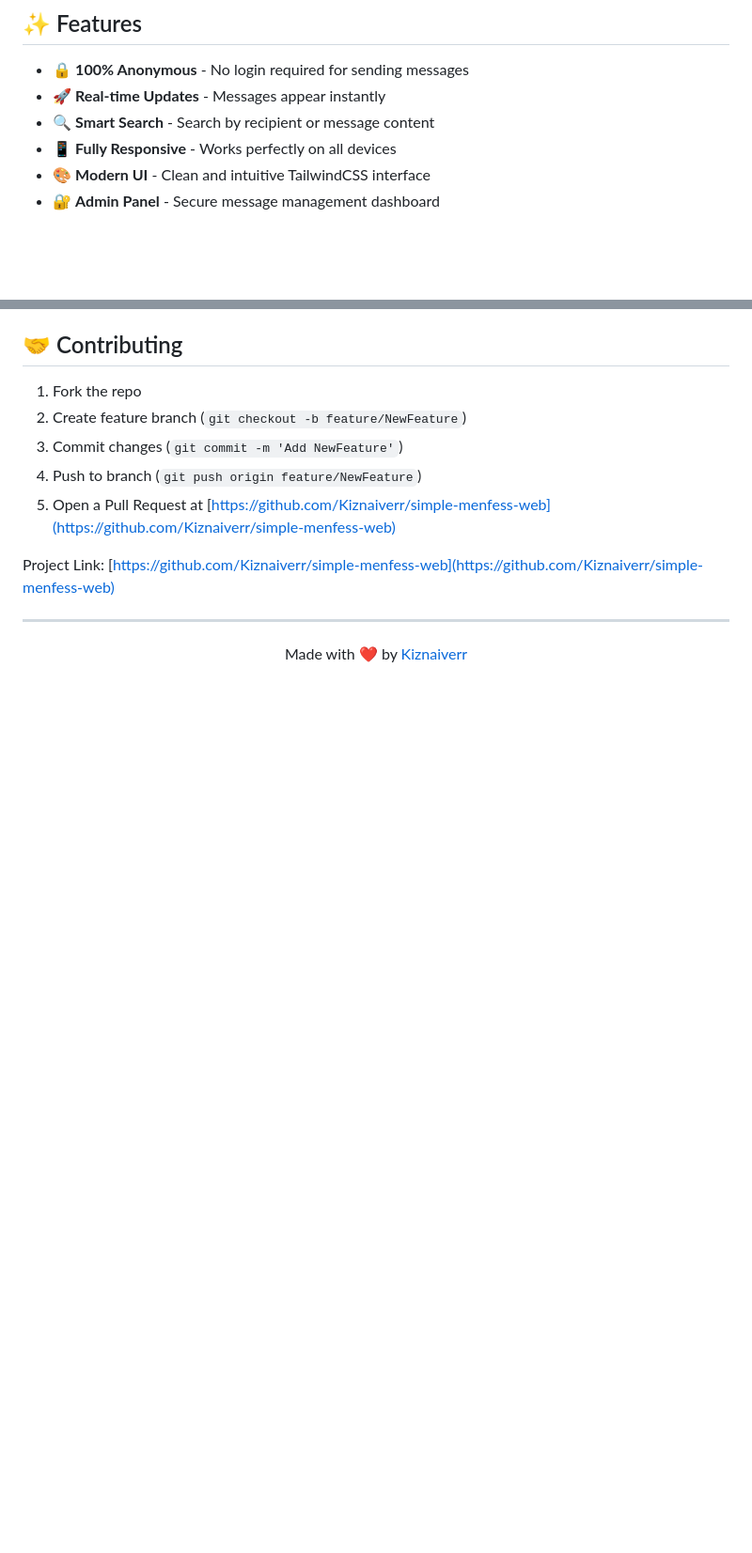
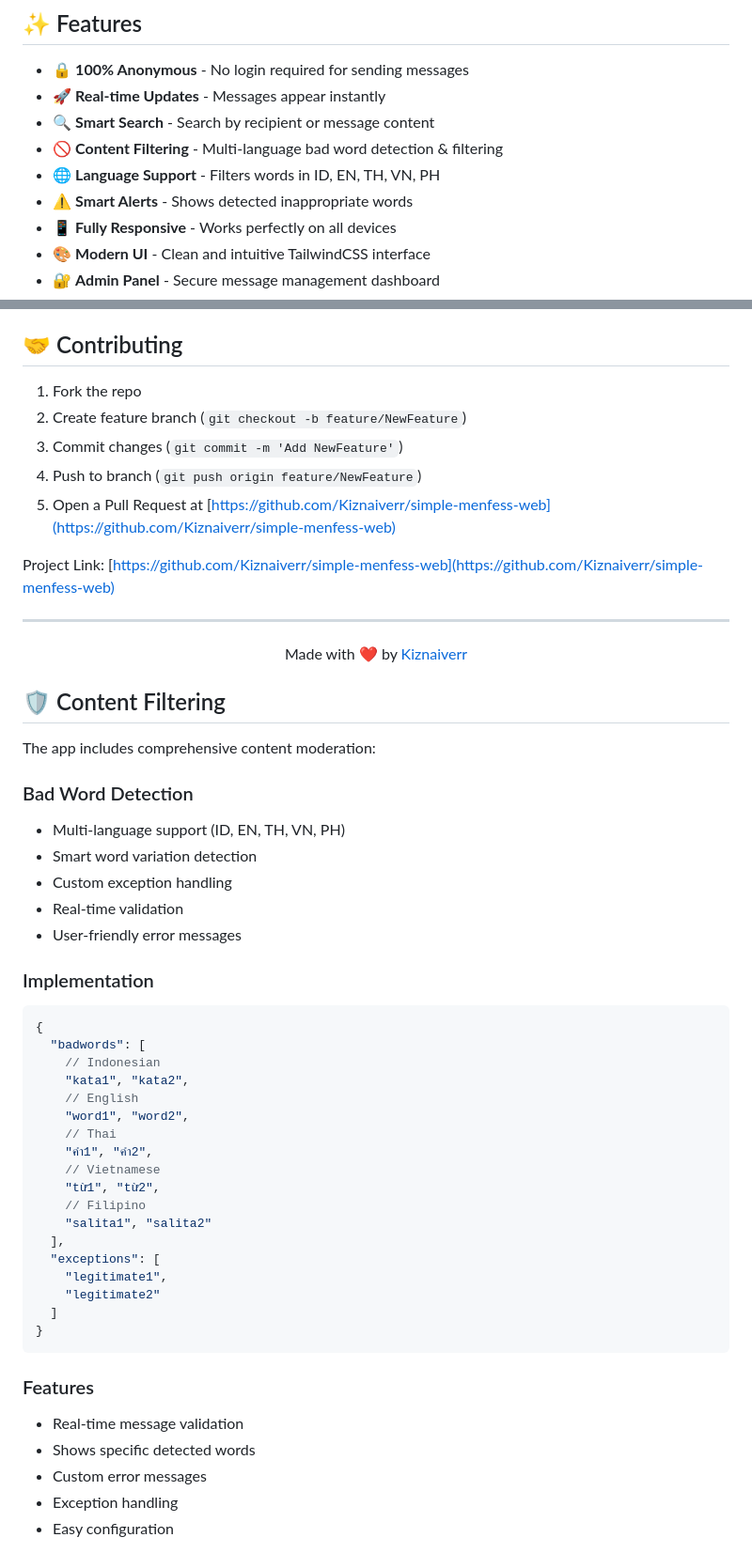
Before and after one commit to Kiznaiverr/simple-menfess-web, a Markdown page: README.md, 2 parts joined by grey strips. Shown: that part at 94% size. Drawn GitHub-style; blank space fills up the shorter version.

Commit message:
update : README>md

````diff
--- a/README.md
+++ b/README.md
@@ -13,6 +13,9 @@
 - 🔒 **100% Anonymous** - No login required for sending messages
 - 🚀 **Real-time Updates** - Messages appear instantly
 - 🔍 **Smart Search** - Search by recipient or message content
+- 🚫 **Content Filtering** - Multi-language bad word detection & filtering
+- 🌐 **Language Support** - Filters words in ID, EN, TH, VN, PH
+- ⚠️ **Smart Alerts** - Shows detected inappropriate words
 - 📱 **Fully Responsive** - Works perfectly on all devices
 - 🎨 **Modern UI** - Clean and intuitive TailwindCSS interface
 - 🔐 **Admin Panel** - Secure message management dashboard
@@ -200,3 +203,43 @@ Project Link: [https://github.com/Kiznaiverr/simple-menfess-web](https://github.
 <div align="center">
   Made with ❤️ by <a href="https://github.com/Kiznaiverr">Kiznaiverr</a>
 </div>
+
+## 🛡️ Content Filtering
+
+The app includes comprehensive content moderation:
+
+### Bad Word Detection
+- Multi-language support (ID, EN, TH, VN, PH)
+- Smart word variation detection
+- Custom exception handling
+- Real-time validation
+- User-friendly error messages
+
+### Implementation
+```javascript
+{
+  "badwords": [
+    // Indonesian
+    "kata1", "kata2",
+    // English
+    "word1", "word2",
+    // Thai
+    "คำ1", "คำ2",
+    // Vietnamese
+    "từ1", "từ2",
+    // Filipino
+    "salita1", "salita2"
+  ],
+  "exceptions": [
+    "legitimate1",
+    "legitimate2"
+  ]
+}
+```
+
+### Features
+- Real-time message validation
+- Shows specific detected words
+- Custom error messages
+- Exception handling
+- Easy configuration
````
